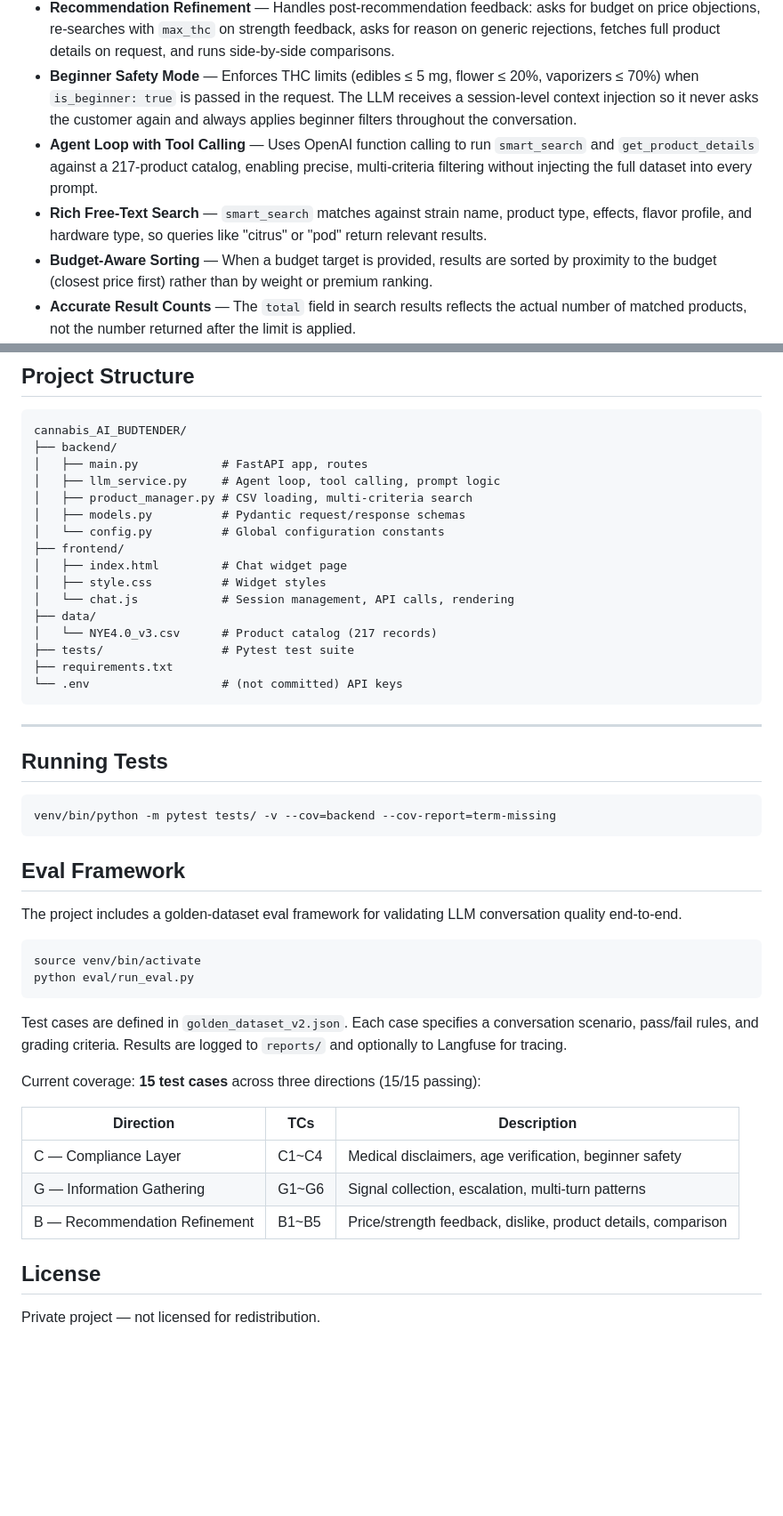
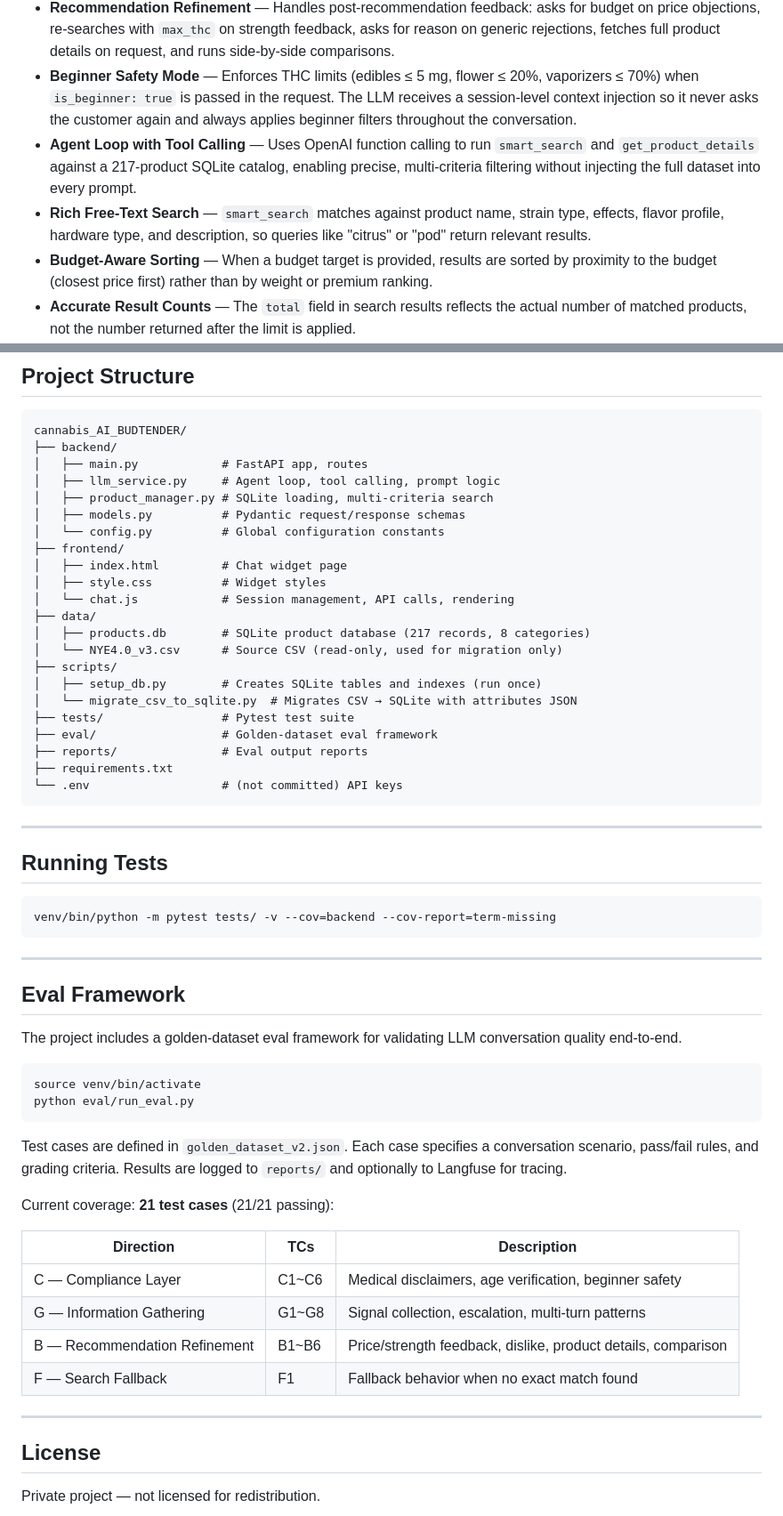
Before and after one commit to Tommyz123/Cannabis-AI-Budtender, a Markdown page: README.md, 2 parts joined by grey strips. Shown at 89% size. Rendered like a GitHub page; blank space fills up the shorter version.

````diff
--- a/README.md
+++ b/README.md
@@ -11,8 +11,8 @@ An embeddable AI chat widget that helps cannabis dispensary customers find the r
 - **Compliance Layer** — Enforces medical disclaimers (no treatment claims), age verification (21+ hard block), and beginner safety (dosage limits, no infused products for first-timers).
 - **Recommendation Refinement** — Handles post-recommendation feedback: asks for budget on price objections, re-searches with `max_thc` on strength feedback, asks for reason on generic rejections, fetches full product details on request, and runs side-by-side comparisons.
 - **Beginner Safety Mode** — Enforces THC limits (edibles ≤ 5 mg, flower ≤ 20%, vaporizers ≤ 70%) when `is_beginner: true` is passed in the request. The LLM receives a session-level context injection so it never asks the customer again and always applies beginner filters throughout the conversation.
-- **Agent Loop with Tool Calling** — Uses OpenAI function calling to run `smart_search` and `get_product_details` against a 217-product catalog, enabling precise, multi-criteria filtering without injecting the full dataset into every prompt.
-- **Rich Free-Text Search** — `smart_search` matches against strain name, product type, effects, flavor profile, and hardware type, so queries like "citrus" or "pod" return relevant results.
+- **Agent Loop with Tool Calling** — Uses OpenAI function calling to run `smart_search` and `get_product_details` against a 217-product SQLite catalog, enabling precise, multi-criteria filtering without injecting the full dataset into every prompt.
+- **Rich Free-Text Search** — `smart_search` matches against product name, strain type, effects, flavor profile, hardware type, and description, so queries like "citrus" or "pod" return relevant results.
 - **Budget-Aware Sorting** — When a budget target is provided, results are sorted by proximity to the budget (closest price first) rather than by weight or premium ranking.
 - **Accurate Result Counts** — The `total` field in search results reflects the actual number of matched products, not the number returned after the limit is applied.
 - **Fast-Path Responses** — Greetings, closings, and simple acknowledgments bypass the LLM entirely, reducing latency and API cost.
@@ -118,7 +129,7 @@ cannabis_AI_BUDTENDER/
 ├── backend/
 │   ├── main.py            # FastAPI app, routes
 │   ├── llm_service.py     # Agent loop, tool calling, prompt logic
-│   ├── product_manager.py # CSV loading, multi-criteria search
+│   ├── product_manager.py # SQLite loading, multi-criteria search
 │   ├── models.py          # Pydantic request/response schemas
 │   └── config.py          # Global configuration constants
 ├── frontend/
@@ -126,8 +137,14 @@ cannabis_AI_BUDTENDER/
 │   ├── style.css          # Widget styles
 │   └── chat.js            # Session management, API calls, rendering
 ├── data/
-│   └── NYE4.0_v3.csv      # Product catalog (217 records)
+│   ├── products.db        # SQLite product database (217 records, 8 categories)
+│   └── NYE4.0_v3.csv      # Source CSV (read-only, used for migration only)
+├── scripts/
+│   ├── setup_db.py        # Creates SQLite tables and indexes (run once)
+│   └── migrate_csv_to_sqlite.py  # Migrates CSV → SQLite with attributes JSON
 ├── tests/                 # Pytest test suite
+├── eval/                  # Golden-dataset eval framework
+├── reports/               # Eval output reports
 ├── requirements.txt
 └── .env                   # (not committed) API keys
 ```
@@ -140,6 +157,8 @@ cannabis_AI_BUDTENDER/
 venv/bin/python -m pytest tests/ -v --cov=backend --cov-report=term-missing
 ```
 
+---
+
 ## Eval Framework
 
 The project includes a golden-dataset eval framework for validating LLM conversation quality end-to-end.
@@ -151,13 +170,16 @@ python eval/run_eval.py
 
 Test cases are defined in `golden_dataset_v2.json`. Each case specifies a conversation scenario, pass/fail rules, and grading criteria. Results are logged to `reports/` and optionally to Langfuse for tracing.
 
-Current coverage: **15 test cases** across three directions (15/15 passing):
+Current coverage: **21 test cases** (21/21 passing):
 
 | Direction | TCs | Description |
 |---|---|---|
-| C — Compliance Layer | C1~C4 | Medical disclaimers, age verification, beginner safety |
-| G — Information Gathering | G1~G6 | Signal collection, escalation, multi-turn patterns |
-| B — Recommendation Refinement | B1~B5 | Price/strength feedback, dislike, product details, comparison |
+| C — Compliance Layer | C1~C6 | Medical disclaimers, age verification, beginner safety |
+| G — Information Gathering | G1~G8 | Signal collection, escalation, multi-turn patterns |
+| B — Recommendation Refinement | B1~B6 | Price/strength feedback, dislike, product details, comparison |
+| F — Search Fallback | F1 | Fallback behavior when no exact match found |
+
+---
 
 ## License
 
````
Also changed, not shown: other parts of README.md (+16 -5 lines).
